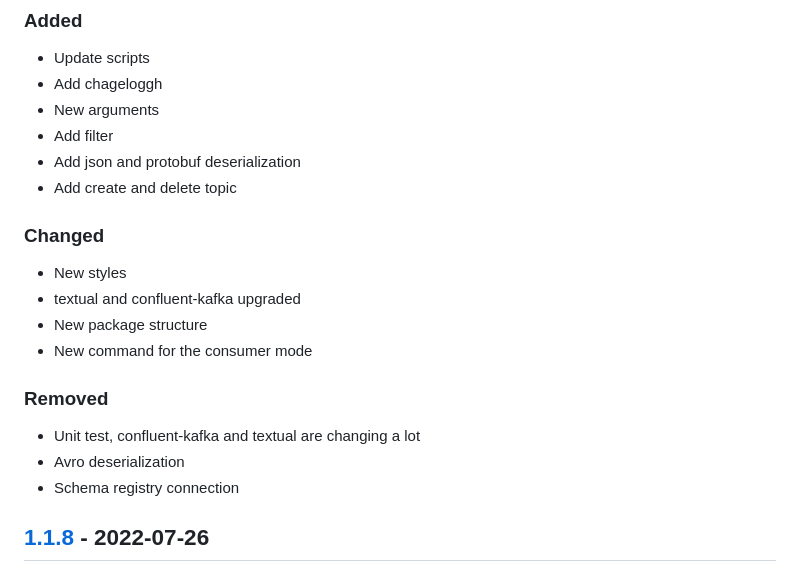
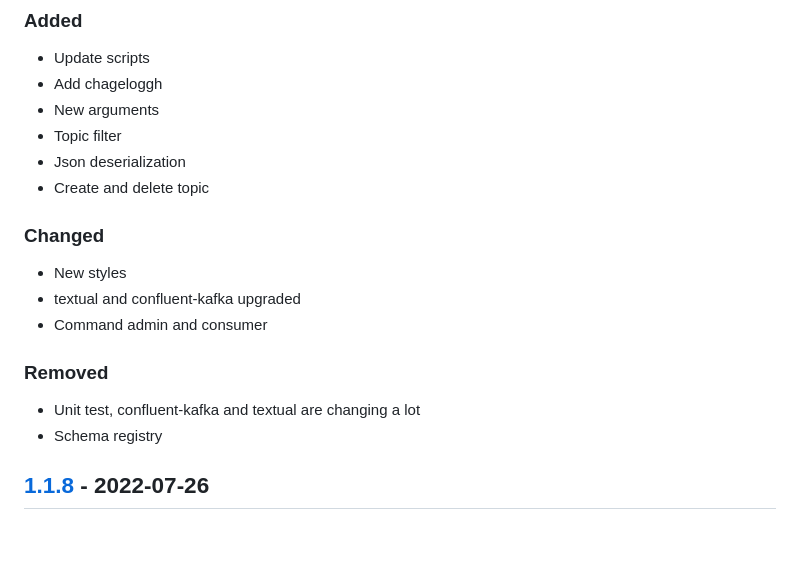
Before and after one commit to sauljabin/kaskade, a Markdown page: CHANGELOG.md, the part around the change. GitHub-like rendering; blank space fills up the shorter version.

```diff
--- a/CHANGELOG.md
+++ b/CHANGELOG.md
@@ -12,22 +12,20 @@ and this project adheres to [Semantic Versioning](https://semver.org/spec/v2.0.0
 - Update scripts
 - Add chageloggh
 - New arguments
-- Add filter
-- Add json and protobuf deserialization
-- Add create and delete topic
+- Topic filter
+- Json deserialization
+- Create and delete topic
 
 ### Changed
 
 - New styles
 - textual and confluent-kafka upgraded
-- New package structure
-- New command for the consumer mode
+- Command admin and consumer
 
 ### Removed
 
 - Unit test, confluent-kafka and textual are changing a lot
-- Avro deserialization
-- Schema registry connection
+- Schema registry
 
 ## [1.1.8] - 2022-07-26
 
```
Also changed, not shown: DEVELOPMENT.md (+1 -0 lines), README.md (+36 -9 lines), images/banner.png (deleted), screenshots/admin.png (added), screenshots/banner.png (added), screenshots/consumer.png (added), screenshots/create-topic.png (added), screenshots/record.png (added), 7 other files.
